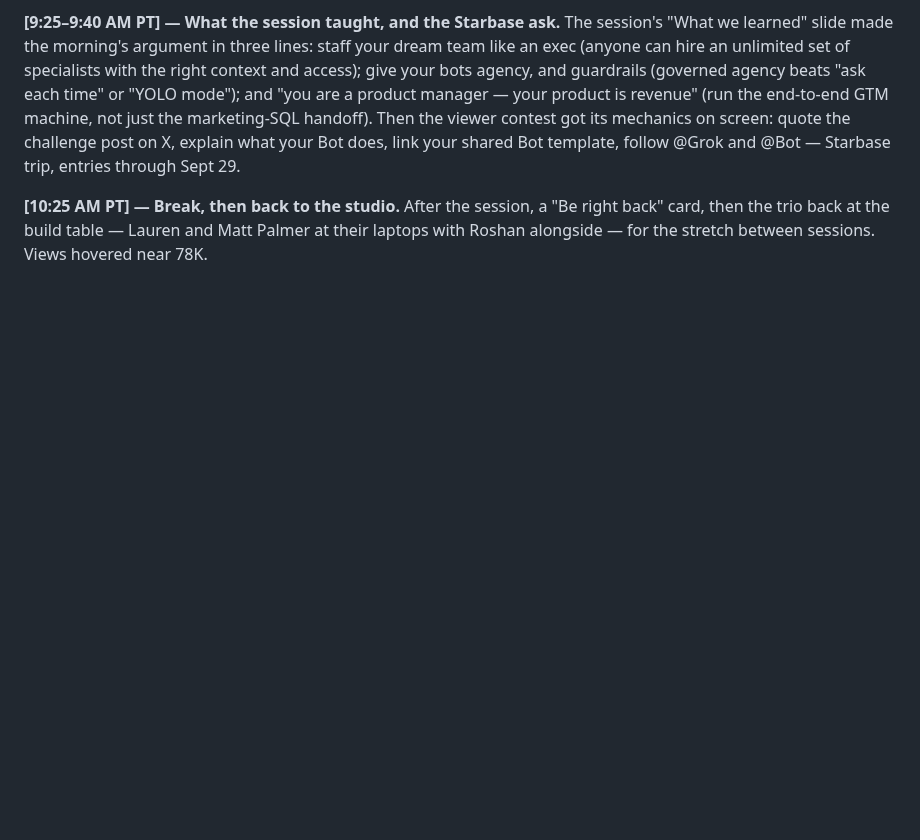
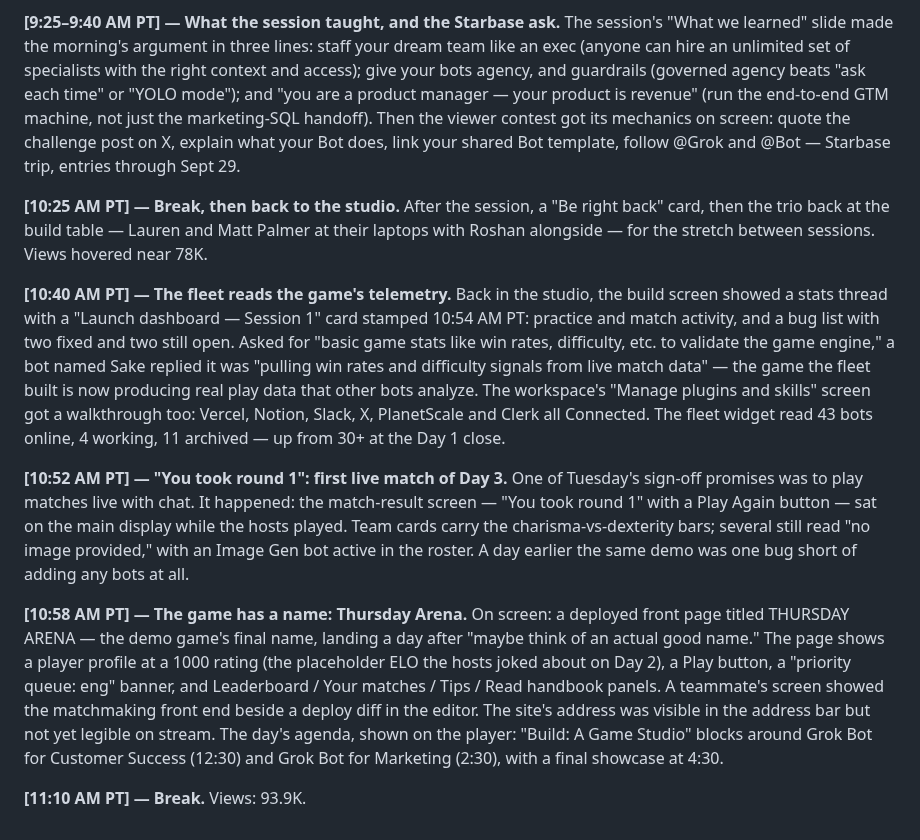
Before and after one commit to shashwatphd-ai/grok-bot-galaxy-live, a Markdown page: commentary-log.md, the part around the change. Drawn GitHub-style; blank space fills up the shorter version.

Commit message:
live update

```diff
--- a/commentary-log.md
+++ b/commentary-log.md
@@ -183,3 +183,14 @@ The session's "What we learned" slide made the morning's argument in three lines
 
 **[10:25 AM PT] — Break, then back to the studio.**
 After the session, a "Be right back" card, then the trio back at the build table — Lauren and Matt Palmer at their laptops with Roshan alongside — for the stretch between sessions. Views hovered near 78K.
+
+**[10:40 AM PT] — The fleet reads the game's telemetry.**
+Back in the studio, the build screen showed a stats thread with a "Launch dashboard — Session 1" card stamped 10:54 AM PT: practice and match activity, and a bug list with two fixed and two still open. Asked for "basic game stats like win rates, difficulty, etc. to validate the game engine," a bot named Sake replied it was "pulling win rates and difficulty signals from live match data" — the game the fleet built is now producing real play data that other bots analyze. The workspace's "Manage plugins and skills" screen got a walkthrough too: Vercel, Notion, Slack, X, PlanetScale and Clerk all Connected. The fleet widget read 43 bots online, 4 working, 11 archived — up from 30+ at the Day 1 close.
+
+**[10:52 AM PT] — "You took round 1": first live match of Day 3.**
+One of Tuesday's sign-off promises was to play matches live with chat. It happened: the match-result screen — "You took round 1" with a Play Again button — sat on the main display while the hosts played. Team cards carry the charisma-vs-dexterity bars; several still read "no image provided," with an Image Gen bot active in the roster. A day earlier the same demo was one bug short of adding any bots at all.
+
+**[10:58 AM PT] — The game has a name: Thursday Arena.**
+On screen: a deployed front page titled THURSDAY ARENA — the demo game's final name, landing a day after "maybe think of an actual good name." The page shows a player profile at a 1000 rating (the placeholder ELO the hosts joked about on Day 2), a Play button, a "priority queue: eng" banner, and Leaderboard / Your matches / Tips / Read handbook panels. A teammate's screen showed the matchmaking front end beside a deploy diff in the editor. The site's address was visible in the address bar but not yet legible on stream. The day's agenda, shown on the player: "Build: A Game Studio" blocks around Grok Bot for Customer Success (12:30) and Grok Bot for Marketing (2:30), with a final showcase at 4:30.
+
+**[11:10 AM PT] — Break.** Views: 93.9K.
```
